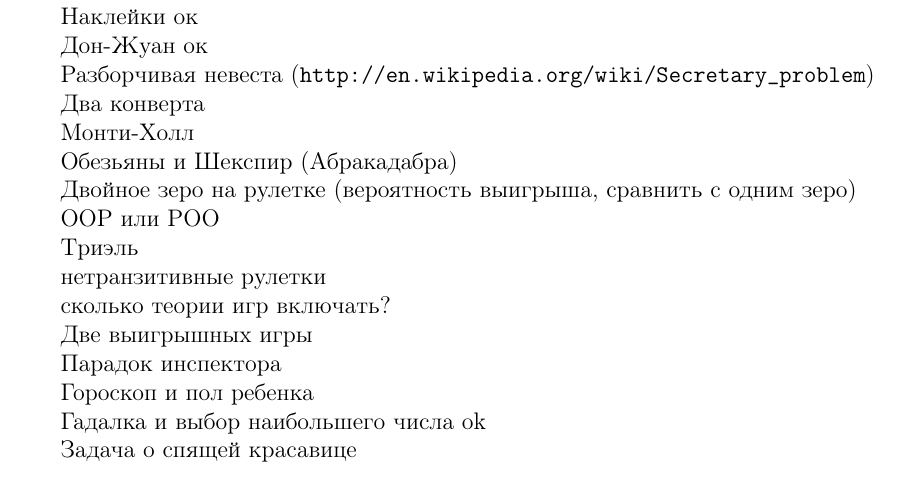
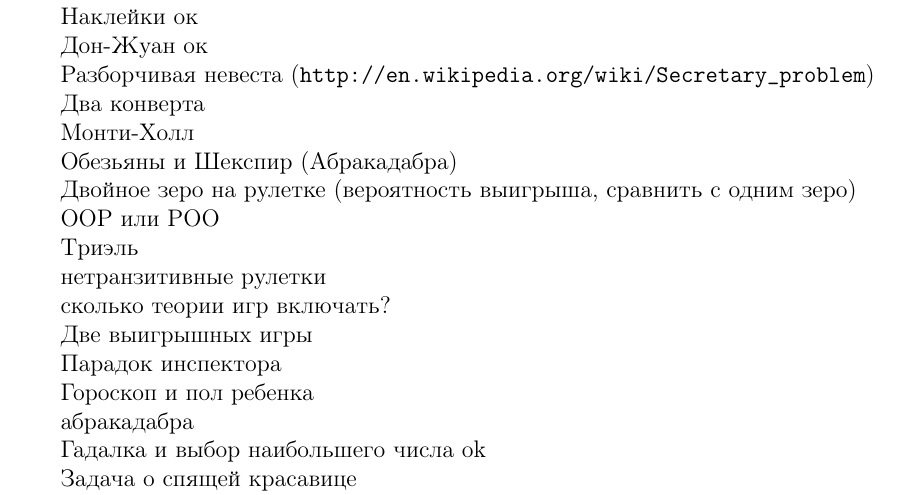
Before and after one commit to bdemeshev/probability_dna, a LaTeX document (probability_dna.tex): part of page 5 of 5, cut so that both start at the same text. Compiled offline with pdfLaTeX.

Commit message:
todo: add abracabra

```diff
--- a/probability_dna.tex
+++ b/probability_dna.tex
@@ -200,6 +200,8 @@
 
 Гороскоп и пол ребенка
 
+абракадабра
+
 Гадалка и выбор наибольшего числа ok
 
 Задача о спящей красавице
```
